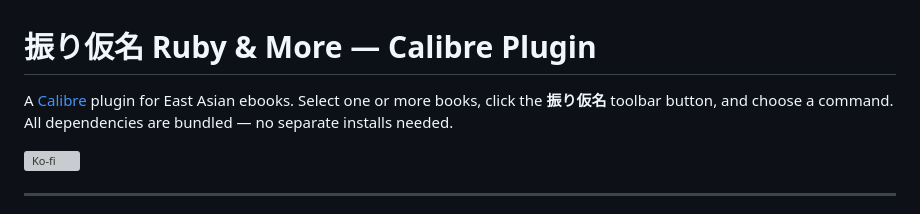
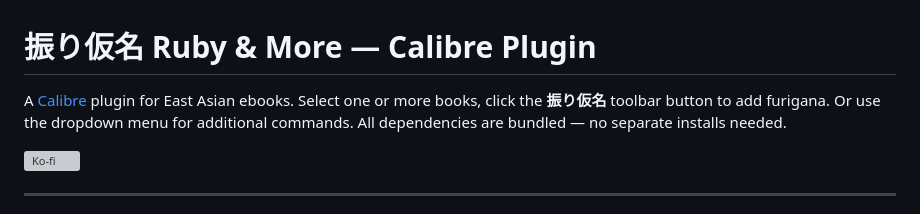
Before and after one commit to tobethesidekick/furigana-ruby, a Markdown page: README.md, the part around the change. Rendered like a GitHub page; grey boxes are pictures that could not be loaded.

```diff
--- a/README.md
+++ b/README.md
@@ -1,6 +1,6 @@
 # 振り仮名 Ruby & More — Calibre Plugin
 
-A [Calibre](https://calibre-ebook.com) plugin for East Asian ebooks. Select one or more books, click the **振り仮名** toolbar button, and choose a command. All dependencies are bundled — no separate installs needed.
+A [Calibre](https://calibre-ebook.com) plugin for East Asian ebooks. Select one or more books, click the **振り仮名** toolbar button to add furigana. Or use the dropdown menu for additional commands. All dependencies are bundled — no separate installs needed.
 
 [![Ko-fi](https://ko-fi.com/img/githubbutton_sm.svg)](https://ko-fi.com/tobethesidekick)
 
```
